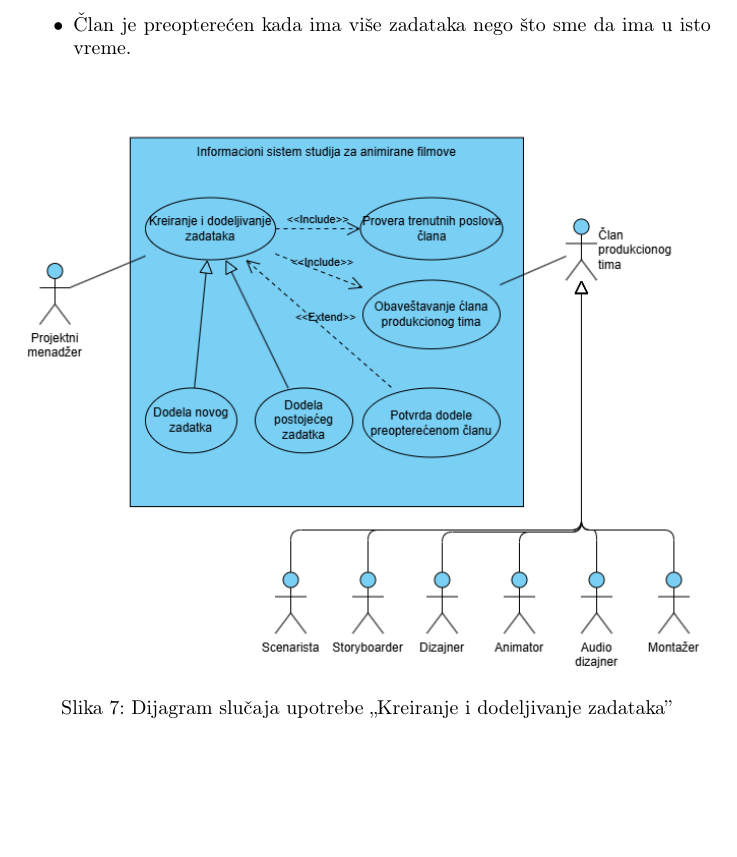
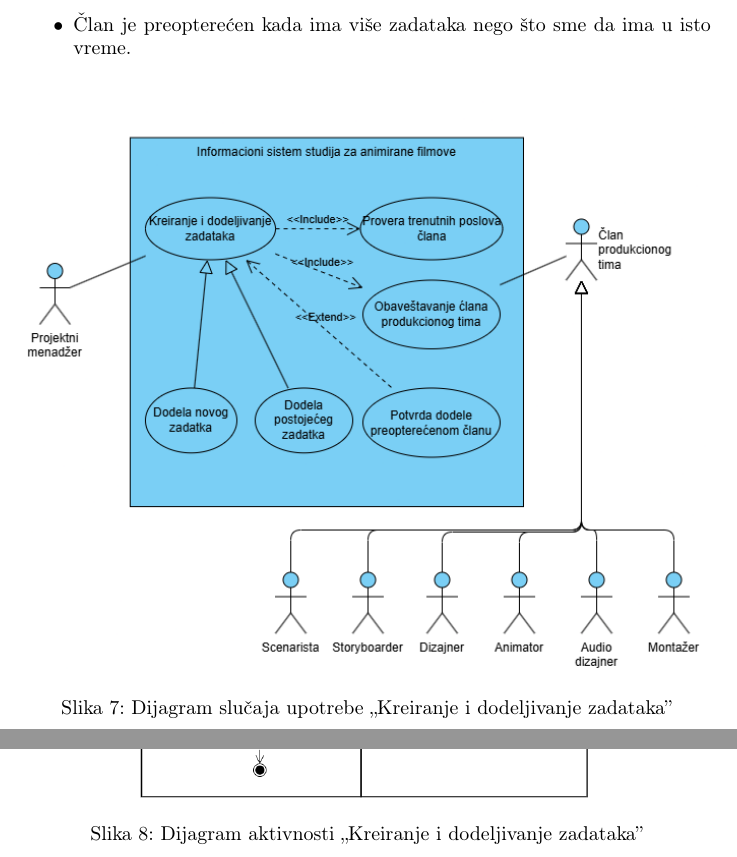
Before and after one commit to Mayhemy/IS-2026, a LaTeX document (Informacioni sistem studija za animirane filmove.tex, which reads dokumentacija/kreiranje_i_dodeljivanje_zadataka.tex): part of page 17 of 17 before the commit and two parts of pages 17 and 18 of 18 after it, the two joined at a grey line, cut so that both start at the same text, the shorter picture padded with empty space. Compiled offline with pdfLaTeX.

Commit message:
Dijagram aktivnost za kreiranje i dodeljivanje zadataka

```diff
--- a/dokumentacija/kreiranje_i_dodeljivanje_zadataka.tex
+++ b/dokumentacija/kreiranje_i_dodeljivanje_zadataka.tex
@@ -106,11 +106,11 @@ Koraci 3 do 9 se ponavljaju dok projektni menadžer ima zadataka za dodelu.
 	\caption{Dijagram slučaja upotrebe ,,Kreiranje i dodeljivanje zadataka''}
  \end{figure}
 
-%\begin{figure}[H]
-%	\centering
-%	\includegraphics[width=\textwidth,height=0.85\textheight,keepaspectratio]{./dijagrami/dijagrami_aktivnosti/kreiranje_i_dodeljivanje_zadataka.png}
-%	\caption{Dijagram aktivnosti ,,Kreiranje i dodeljivanje zadataka''}
-% \end{figure}
+\begin{figure}[H]
+	\centering
+	\includegraphics[width=\textwidth,height=0.85\textheight,keepaspectratio]{./dijagrami/dijagrami_aktivnosti/kreiranje_i_dodeljivanje_zadataka.png}
+	\caption{Dijagram aktivnosti ,,Kreiranje i dodeljivanje zadataka''}
+ \end{figure}
 
 %\begin{figure}[H]
 %	\centering
```
Also changed, not shown: dijagrami/dijagrami_aktivnosti/kreiranje_i_dodeljivanje_zadataka.png (added).
